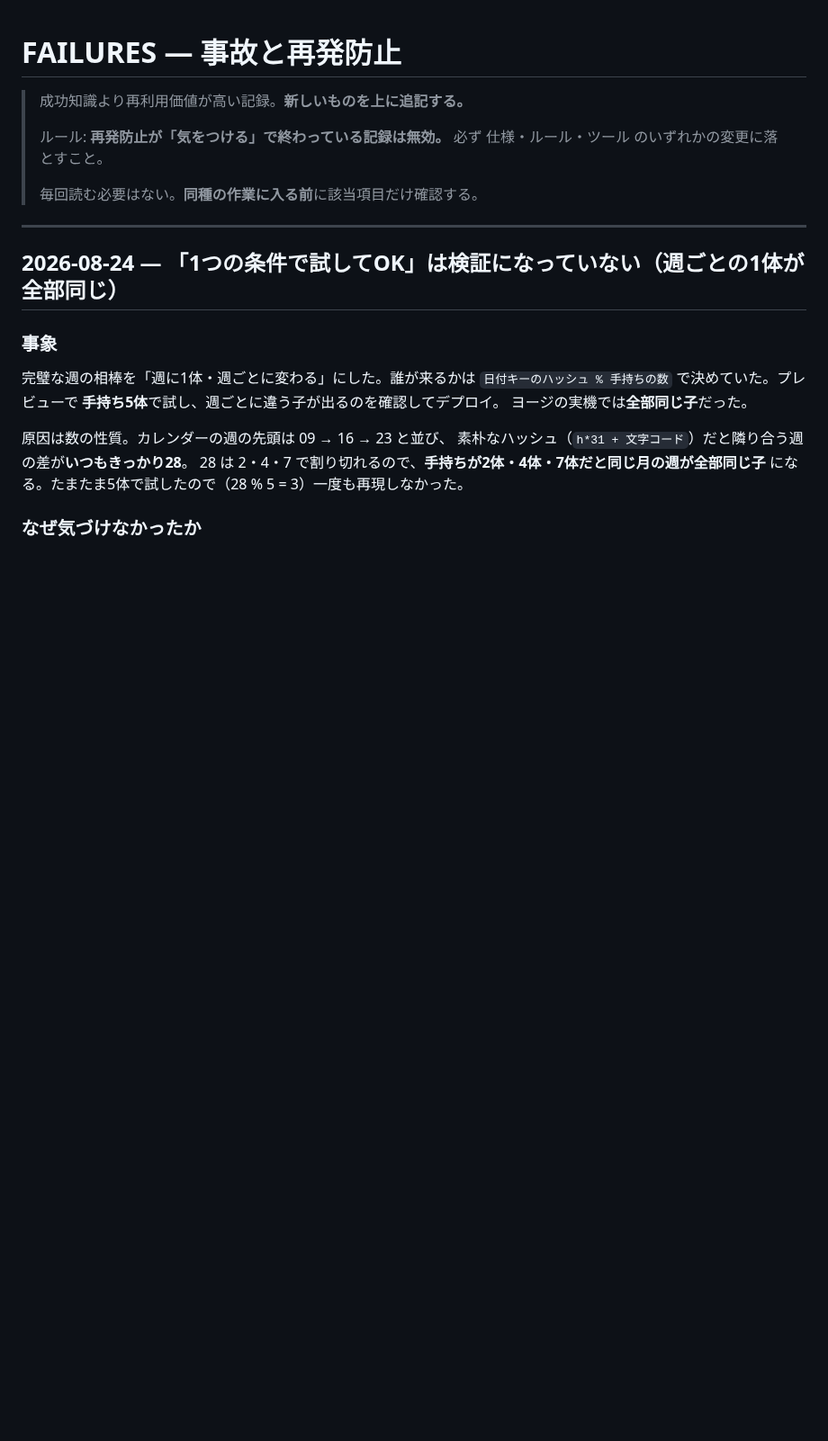
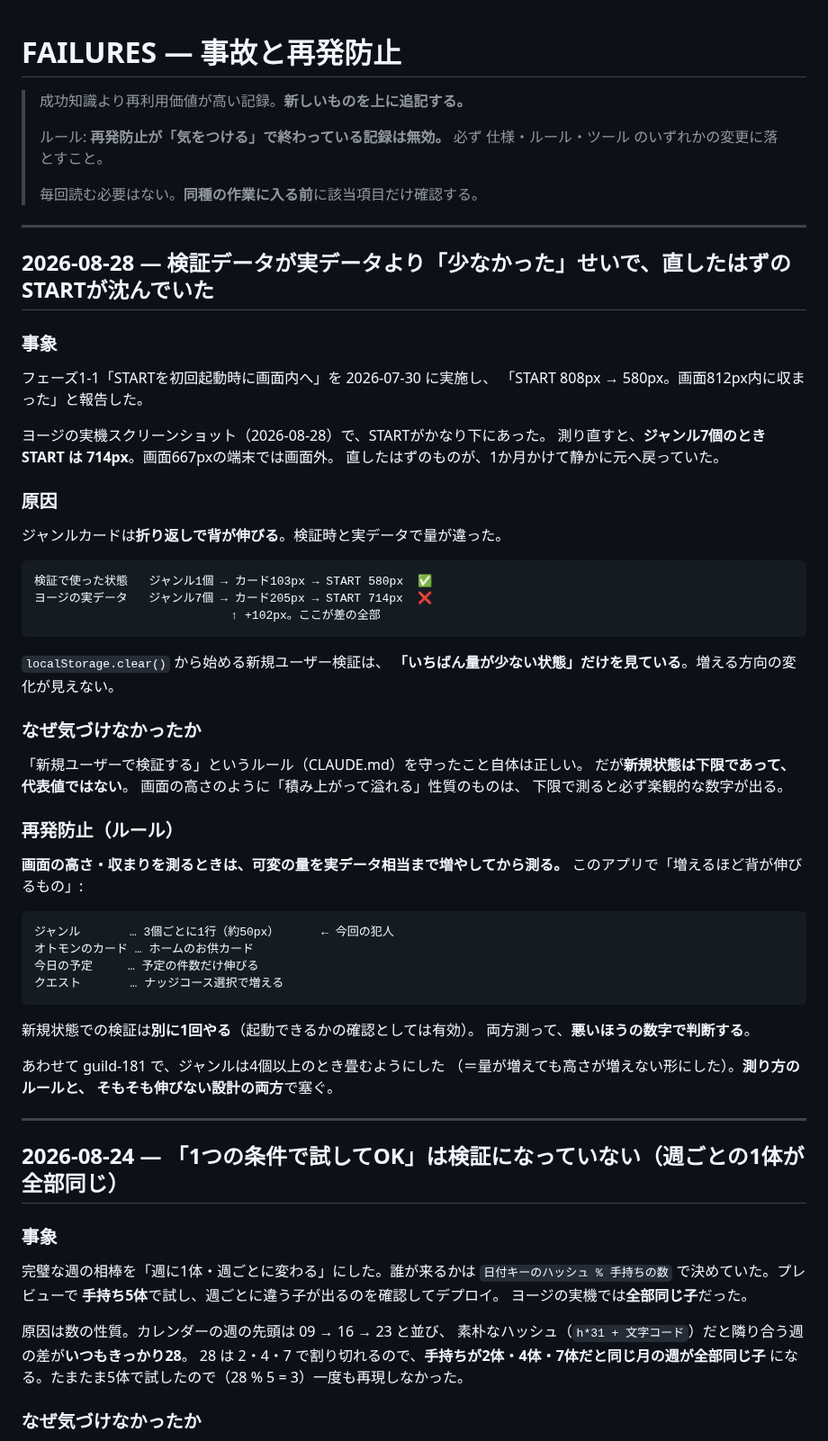
Before and after one commit to yoz400/growth-quest, a Markdown page: docs/AI/FAILURES.md, the part around the change. Shown at 90% size. GitHub-like rendering; blank space fills up the shorter version.

````diff
--- a/docs/AI/FAILURES.md
+++ b/docs/AI/FAILURES.md
@@ -6,6 +6,58 @@
 > 必ず 仕様・ルール・ツール のいずれかの変更に落とすこと。
 >
 > 毎回読む必要はない。**同種の作業に入る前**に該当項目だけ確認する。
+
+---
+
+## 2026-08-28 — 検証データが実データより「少なかった」せいで、直したはずのSTARTが沈んでいた
+
+### 事象
+
+フェーズ1-1「STARTを初回起動時に画面内へ」を 2026-07-30 に実施し、
+「START 808px → 580px。画面812px内に収まった」と報告した。
+
+ヨージの実機スクリーンショット（2026-08-28）で、STARTがかなり下にあった。
+測り直すと、**ジャンル7個のとき START は 714px**。画面667pxの端末では画面外。
+直したはずのものが、1か月かけて静かに元へ戻っていた。
+
+### 原因
+
+ジャンルカードは**折り返しで背が伸びる**。検証時と実データで量が違った。
+
+```text
+検証で使った状態   ジャンル1個 → カード103px → START 580px  ✅
+ヨージの実データ   ジャンル7個 → カード205px → START 714px  ❌
+                            ↑ +102px。ここが差の全部
+```
+
+`localStorage.clear()` から始める新規ユーザー検証は、
+**「いちばん量が少ない状態」だけを見ている**。増える方向の変化が見えない。
+
+### なぜ気づけなかったか
+
+「新規ユーザーで検証する」というルール（CLAUDE.md）を守ったこと自体は正しい。
+だが**新規状態は下限であって、代表値ではない**。
+画面の高さのように「積み上がって溢れる」性質のものは、
+下限で測ると必ず楽観的な数字が出る。
+
+### 再発防止（ルール）
+
+**画面の高さ・収まりを測るときは、可変の量を実データ相当まで増やしてから測る。**
+このアプリで「増えるほど背が伸びるもの」:
+
+```text
+ジャンル       … 3個ごとに1行（約50px）      ← 今回の犯人
+オトモンのカード … ホームのお供カード
+今日の予定     … 予定の件数だけ伸びる
+クエスト       … ナッジコース選択で増える
+```
+
+新規状態での検証は**別に1回やる**（起動できるかの確認としては有効）。
+両方測って、**悪いほうの数字で判断する**。
+
+あわせて guild-181 で、ジャンルは4個以上のとき畳むようにした
+（＝量が増えても高さが増えない形にした）。**測り方のルールと、
+そもそも伸びない設計の両方**で塞ぐ。
 
 ---
 
````
Also changed, not shown: docs/AI/CURRENT.md (+12 -12 lines).
